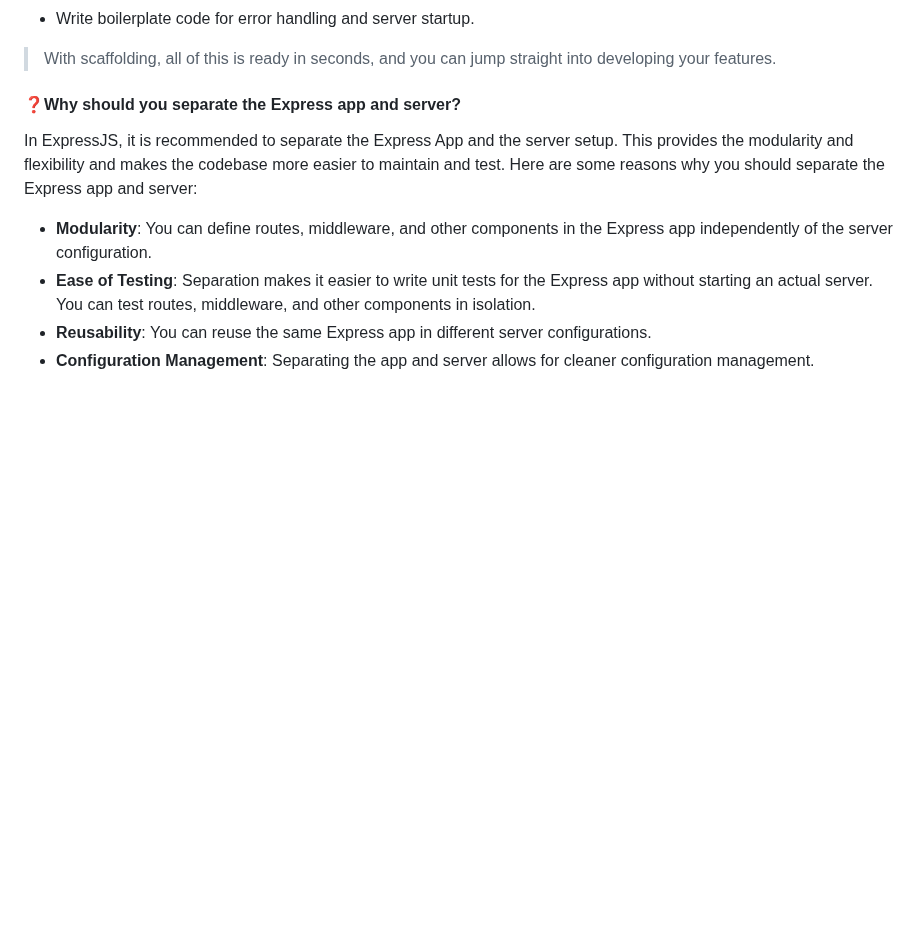
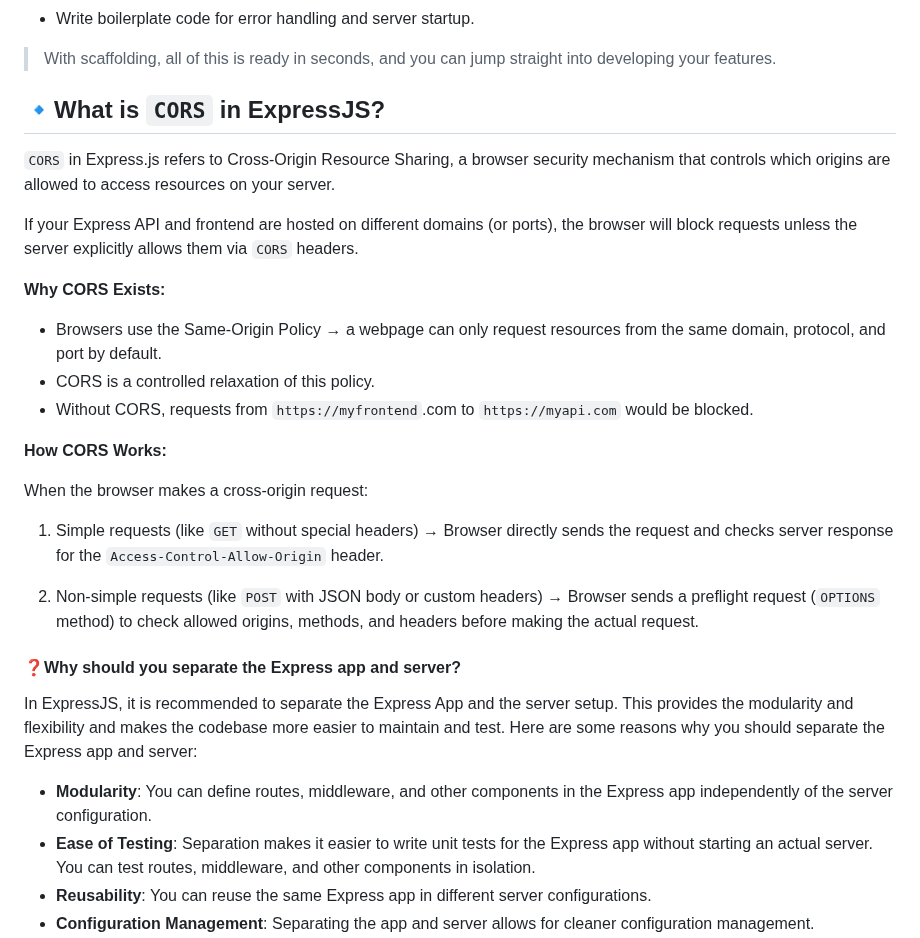
Before and after one commit to shagar619/NodeJS---ExpressJS, a Markdown page: README.md, the part around the change. Rendered like a GitHub page; blank space fills up the shorter version.

Commit message:
added cors

```diff
--- a/README.md
+++ b/README.md
@@ -2656,8 +2656,27 @@ Without scaffolding, you’d manually:
 > With scaffolding, all of this is ready in seconds, and you can jump straight into developing your features.
 
 
-
-
+## 🔹What is `CORS` in ExpressJS?
+
+`CORS` in Express.js refers to Cross-Origin Resource Sharing, a browser security mechanism that controls which origins are allowed to access resources on your server.
+
+If your Express API and frontend are hosted on different domains (or ports), the browser will block requests unless the server explicitly allows them via `CORS` headers.
+
+
+**Why CORS Exists:**
+
+- Browsers use the Same-Origin Policy → a webpage can only request resources from the same domain, protocol, and port by default.
+- CORS is a controlled relaxation of this policy.
+- Without CORS, requests from `https://myfrontend`.com to `https://myapi.com` would be blocked.
+
+
+**How CORS Works:**
+
+When the browser makes a cross-origin request:
+
+1. Simple requests (like `GET` without special headers) → Browser directly sends the request and checks server response for the `Access-Control-Allow-Origin` header.
+
+2. Non-simple requests (like `POST` with JSON body or custom headers) → Browser sends a preflight request (`OPTIONS` method) to check allowed origins, methods, and headers before making the actual request.
 
 
 
```
